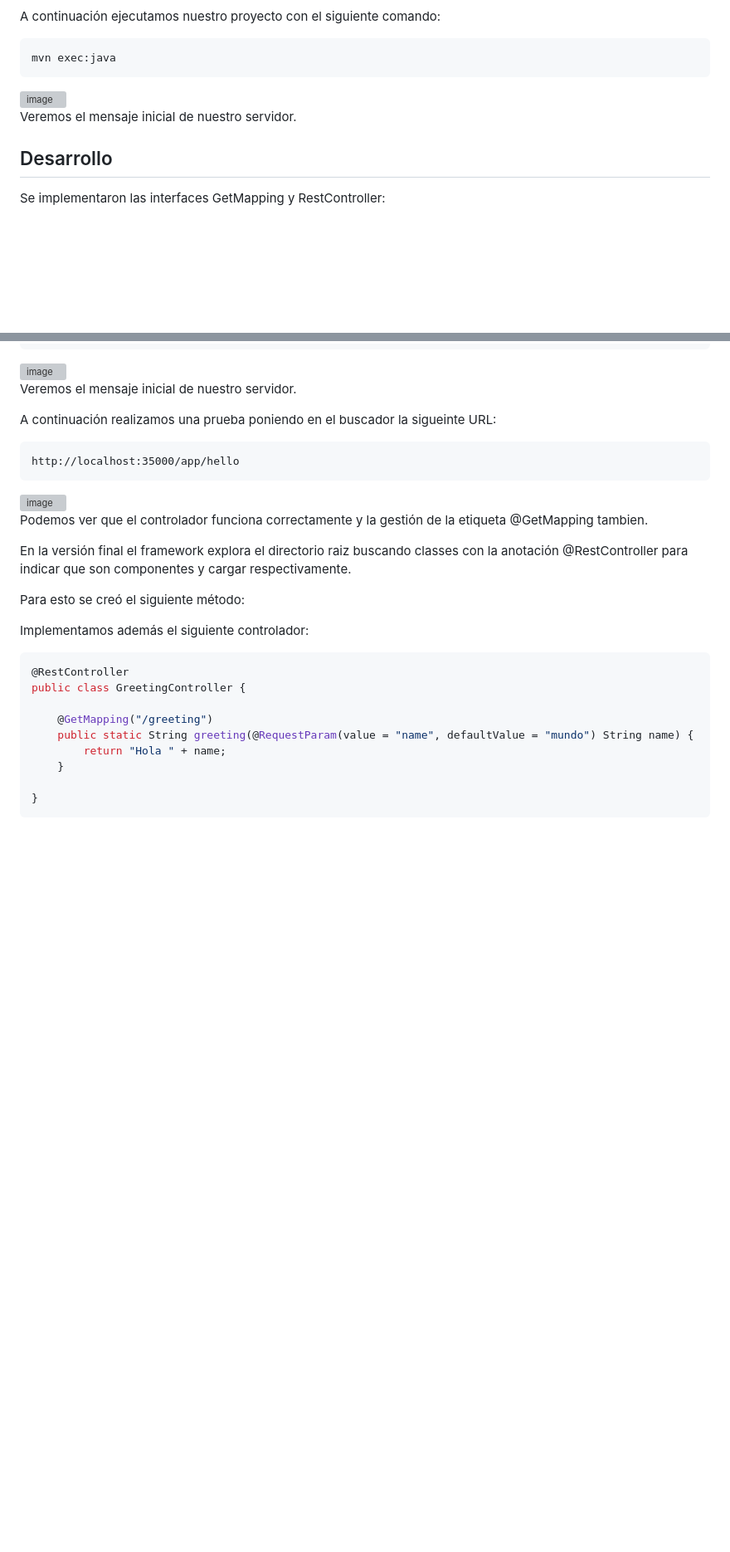
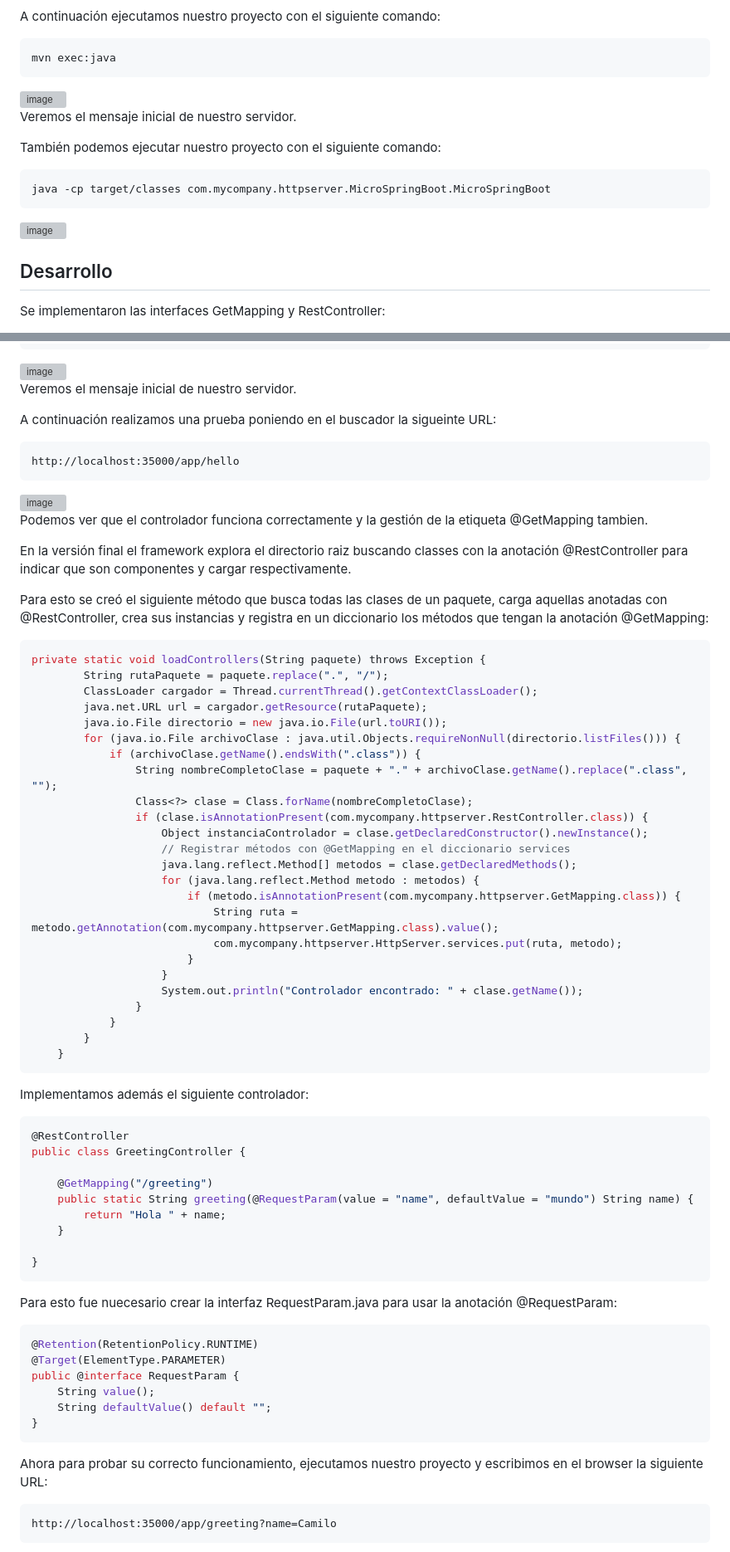
Before and after one commit to CamiloQuinteroR/Taller4-AREP, a Markdown page: README.md, 2 parts joined by grey strips. Shown: that part at 83% size. Rendered like a GitHub page; blank space fills up the shorter version; grey boxes are pictures that could not be loaded.

````diff
--- a/README.md
+++ b/README.md
@@ -61,6 +61,15 @@ mvn exec:java
 
 Veremos el mensaje inicial de nuestro servidor.
 
+También podemos ejecutar nuestro proyecto con el siguiente comando:
+
+```
+java -cp target/classes com.mycompany.httpserver.MicroSpringBoot.MicroSpringBoot
+```
+
+<img width="795" height="97" alt="image" src="https://github.com/user-attachments/assets/0420e234-a981-4a53-9006-4ebe8f8b3a2e" />
+
+
 ## Desarrollo
 
 Se implementaron las interfaces GetMapping y RestController:
@@ -116,7 +125,34 @@ Podemos ver que el controlador funciona correctamente y la gestión de la etique
 
 En la versión final el framework explora el directorio raiz buscando classes con la anotación  @RestController para indicar que son componentes y cargar respectivamente.
 
-Para esto se creó el siguiente método:
+Para esto se creó el siguiente método que busca todas las clases de un paquete, carga aquellas anotadas con @RestController, crea sus instancias y registra en un diccionario los métodos que tengan la anotación @GetMapping:
+
+```java
+private static void loadControllers(String paquete) throws Exception {
+        String rutaPaquete = paquete.replace(".", "/");
+        ClassLoader cargador = Thread.currentThread().getContextClassLoader();
+        java.net.URL url = cargador.getResource(rutaPaquete);
+        java.io.File directorio = new java.io.File(url.toURI());
+        for (java.io.File archivoClase : java.util.Objects.requireNonNull(directorio.listFiles())) {
+            if (archivoClase.getName().endsWith(".class")) {
+                String nombreCompletoClase = paquete + "." + archivoClase.getName().replace(".class", "");
+                Class<?> clase = Class.forName(nombreCompletoClase);
+                if (clase.isAnnotationPresent(com.mycompany.httpserver.RestController.class)) {
+                    Object instanciaControlador = clase.getDeclaredConstructor().newInstance();
+                    // Registrar métodos con @GetMapping en el diccionario services
+                    java.lang.reflect.Method[] metodos = clase.getDeclaredMethods();
+                    for (java.lang.reflect.Method metodo : metodos) {
+                        if (metodo.isAnnotationPresent(com.mycompany.httpserver.GetMapping.class)) {
+                            String ruta = metodo.getAnnotation(com.mycompany.httpserver.GetMapping.class).value();
+                            com.mycompany.httpserver.HttpServer.services.put(ruta, metodo);
+                        }
+                    }
+                    System.out.println("Controlador encontrado: " + clase.getName());
+                }
+            }
+        }
+    }
+```
 
 
 
@@ -134,3 +170,19 @@ public class GreetingController {
 
 }
 ```
+Para esto fue nuecesario crear la interfaz RequestParam.java para usar la anotación @RequestParam:
+
+```java
+@Retention(RetentionPolicy.RUNTIME)
+@Target(ElementType.PARAMETER)
+public @interface RequestParam {
+    String value();
+    String defaultValue() default "";
+}
+```
+Ahora para probar su correcto funcionamiento, ejecutamos nuestro proyecto y escribimos en el browser la siguiente URL:
+
+```
+http://localhost:35000/app/greeting?name=Camilo
+```
+
````
Also changed, not shown: other parts of README.md (+41 -1 lines).
